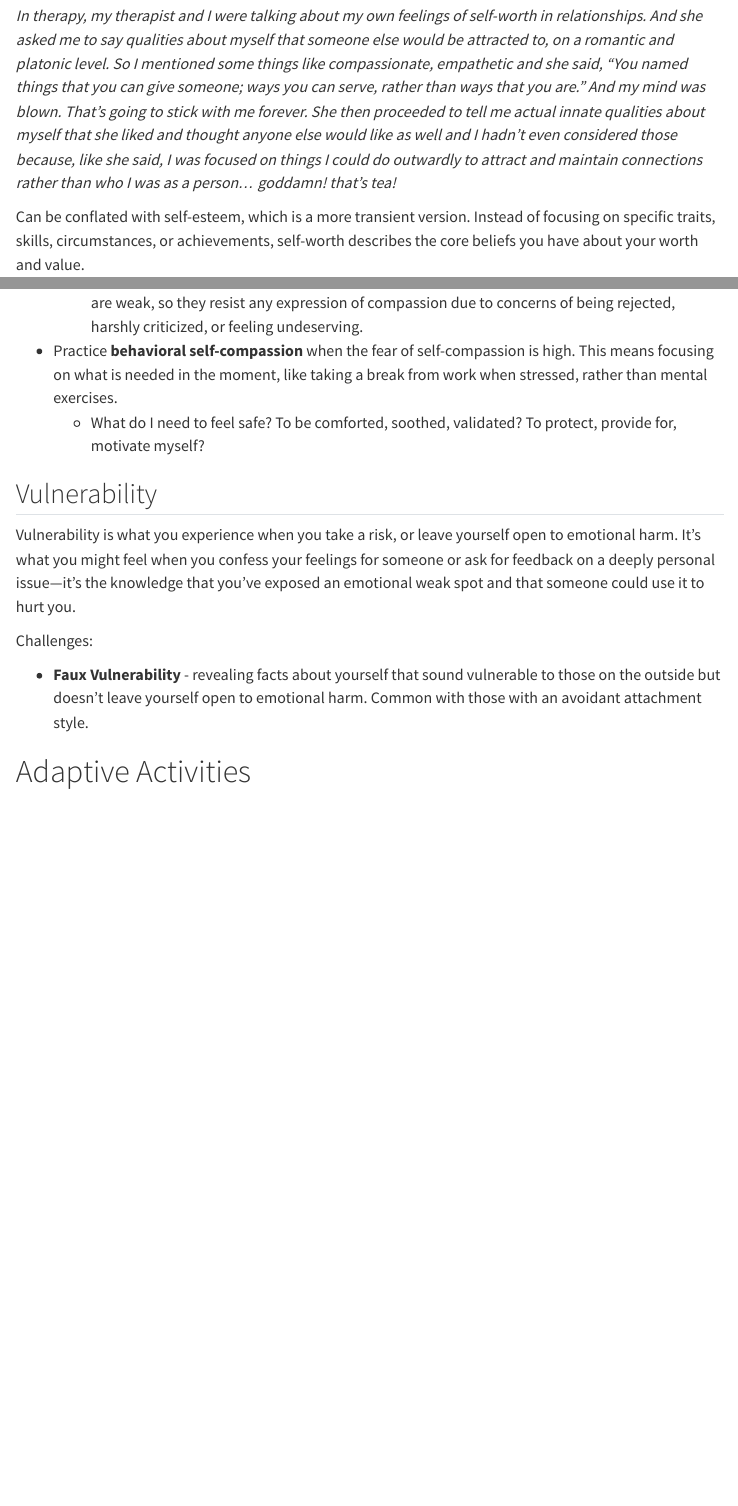
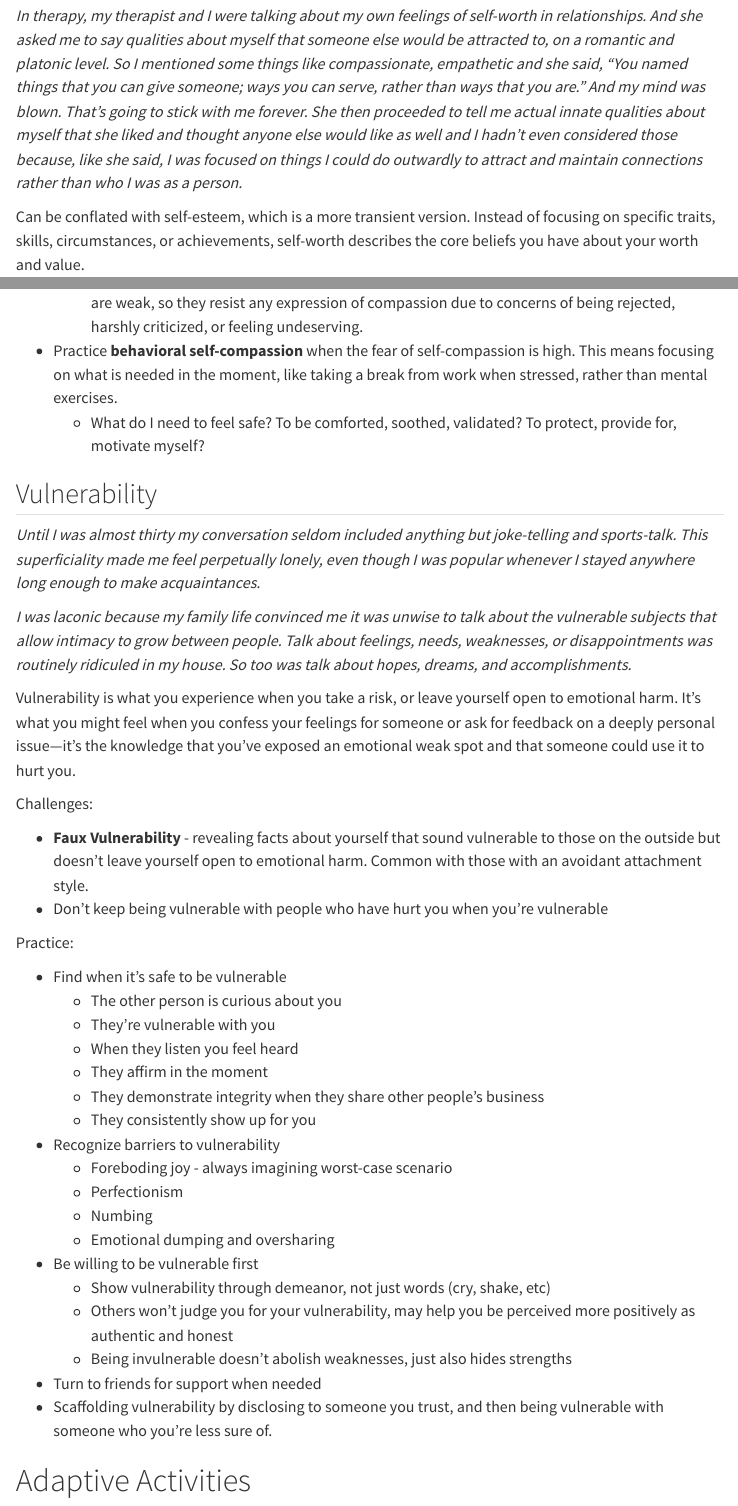
Before and after one commit to amanda-park/amanda-park.github.io, a Quarto document (posts/health-wellness-wiki.qmd): the page in a window 1100 px wide, from 5770 px down, and a second part further down, joined at a grey line. Rendered offline with R 4.5, knitr and Pandoc in place of Quarto, with nearby package versions; menus at the side of the page are left out.

Commit message:
Update Health Wellness Wiki

```diff
--- a/posts/health-wellness-wiki.qmd
+++ b/posts/health-wellness-wiki.qmd
@@ -191,7 +191,7 @@ Manage:
 
 ## Low Self-Worth
 
-*In therapy, my therapist and I were talking about my own feelings of self-worth in relationships. And she asked me to say qualities about myself that someone else would be attracted to, on a romantic and platonic level. So I mentioned some things like compassionate, empathetic and she said, "You named things that you can give someone; ways you can serve, rather than ways that you are."  And my mind was blown. That's going to stick with me forever. She then proceeded to tell me actual innate qualities about myself that she liked and thought anyone else would like as well and I hadn't even considered those because, like she said, I was focused on things I could do outwardly to attract and maintain connections rather than who I was as a person... goddamn! that's tea!*
+*In therapy, my therapist and I were talking about my own feelings of self-worth in relationships. And she asked me to say qualities about myself that someone else would be attracted to, on a romantic and platonic level. So I mentioned some things like compassionate, empathetic and she said, "You named things that you can give someone; ways you can serve, rather than ways that you are."  And my mind was blown. That's going to stick with me forever. She then proceeded to tell me actual innate qualities about myself that she liked and thought anyone else would like as well and I hadn't even considered those because, like she said, I was focused on things I could do outwardly to attract and maintain connections rather than who I was as a person.*
 
 Can be conflated with self-esteem, which is a more transient version. Instead of focusing on specific traits, skills, circumstances, or achievements, self-worth describes the core beliefs you have about your worth and value.
 
@@ -352,11 +352,38 @@ Challenges:
 
 ## Vulnerability
 
+*Until I was almost thirty my conversation seldom included anything but joke-telling and sports-talk. This superficiality made me feel perpetually lonely, even though I was popular whenever I stayed anywhere long enough to make acquaintances.*
+
+*I was laconic because my family life convinced me it was unwise to talk about the vulnerable subjects that allow intimacy to grow between people. Talk about feelings, needs, weaknesses, or disappointments was routinely ridiculed in my house. So too was talk about hopes, dreams, and accomplishments.*
+
 Vulnerability is what you experience when you take a risk, or leave yourself open to emotional harm. It’s what you might feel when you confess your feelings for someone or ask for feedback on a deeply personal issue—it’s the knowledge that you’ve exposed an emotional weak spot and that someone could use it to hurt you.
 
 Challenges:
 
 * **Faux Vulnerability** - revealing facts about yourself that sound vulnerable to those on the outside but doesn't leave yourself open to emotional harm. Common with those with an avoidant attachment style.
+* Don't keep being vulnerable with people who have hurt you when you're vulnerable
+
+Practice:
+
+* Find when it's safe to be vulnerable
+  * The other person is curious about you
+  * They're vulnerable with you
+  * When they listen you feel heard
+  * They affirm in the moment
+  * They demonstrate integrity when they share other people's business
+  * They consistently show up for you
+
+* Recognize barriers to vulnerability
+  * Foreboding joy - always imagining worst-case scenario
+  * Perfectionism
+  * Numbing
+  * Emotional dumping and oversharing
+* Be willing to be vulnerable first
+  * Show vulnerability through demeanor, not just words (cry, shake, etc)
+  * Others won't judge you for your vulnerability, may help you be perceived more positively as authentic and honest
+  * Being invulnerable doesn't abolish weaknesses, just also hides strengths
+* Turn to friends for support when needed
+* Scaffolding vulnerability by disclosing to someone you trust, and then being vulnerable with someone who you’re less sure of.
 
 # Adaptive Activities
 
```
Also changed, not shown: docs/search.json, posts/health-wellness-wiki.qmd (2 more changed lines), 3 other files.
